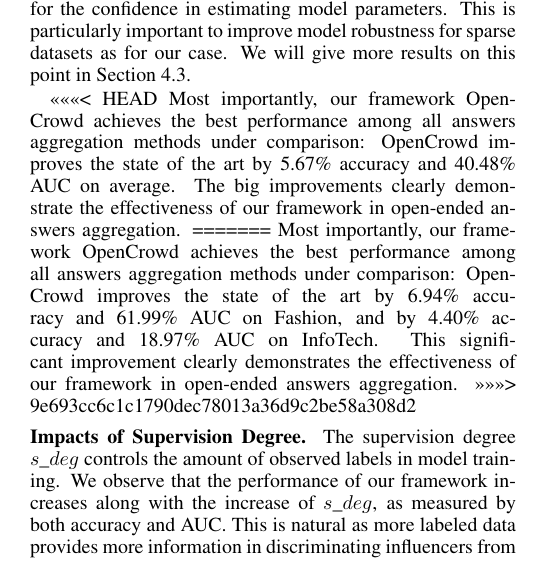
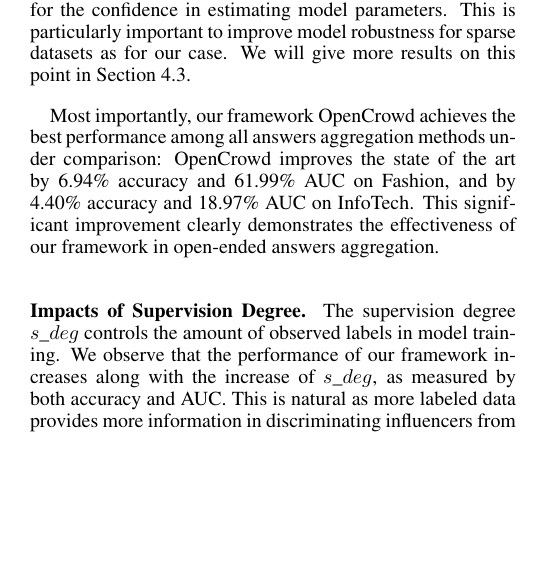
Before and after one commit to eXascaleInfolab/ijcai_aggregation, a LaTeX paper (main.tex, which reads section/result.tex): part of one column of page 5 of 8 before the commit and part of one column of page 5 of 7 after it, cut so that both start at the same text, the shorter picture padded with empty space. Compiled offline with pdfLaTeX; a missing bibliography style is replaced by a similar one.

Commit message:
ines: fixing numbers

```diff
--- a/section/result.tex
+++ b/section/result.tex
@@ -67,11 +67,7 @@
 
 Second, we observe that methods that model worker reliability as a latent variable with a prior distribution, namely LFC and our framework \sys, outperform the other methods. Such a result confirms the necessity of modeling worker reliability as a latent variable, as it helps to account for the confidence in estimating model parameters. This is particularly important to improve model robustness for sparse datasets as for our case. We  will give more results on this point in Section~\ref{sec:selfres}.
 
-<<<<<<< HEAD
-Most importantly, our framework \sys achieves the best performance among all answers aggregation methods under comparison: \sys improves the state of the art by 5.67\% accuracy and 40.48\% AUC on average. The big improvements clearly demonstrate the effectiveness of our framework in open-ended answers aggregation.
-=======
 Most importantly, our framework \sys achieves the best performance among all answers aggregation methods under comparison: \sys improves the state of the art by 6.94\% accuracy and 61.99\% AUC on Fashion, and by 4.40\% accuracy and 18.97\% AUC on InfoTech. This significant improvement clearly demonstrates the effectiveness of our framework in open-ended answers aggregation.
->>>>>>> 9e693cc6c1c1790dec78013a36d9c2be58a308d2
 
 
 
```
